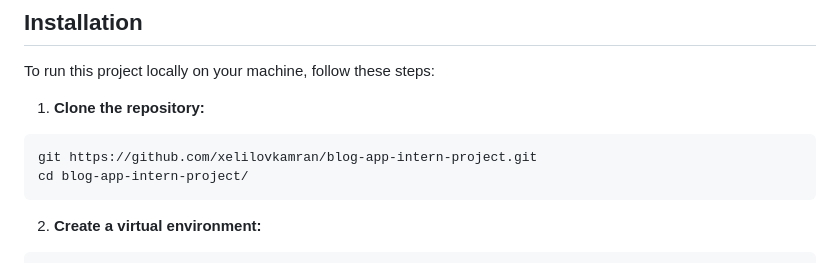
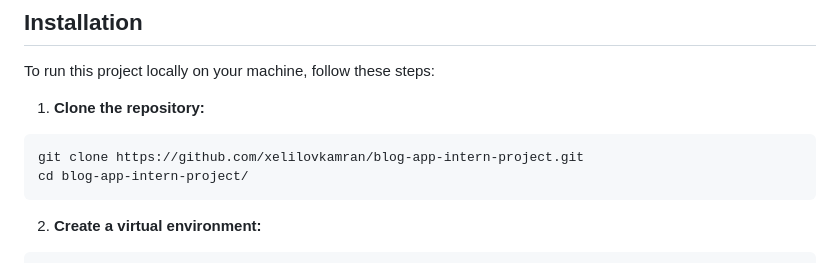
Before and after one commit to xelilovkamran/blog-app-django, a Markdown page: README.md, the part around the change. GitHub-like rendering.

Commit message:
fixed instruction bug in readme file

````diff
--- a/README.md
+++ b/README.md
@@ -17,7 +17,7 @@ To run this project locally on your machine, follow these steps:
 1. **Clone the repository:**
 
 ```bash
-git https://github.com/xelilovkamran/blog-app-intern-project.git
+git clone https://github.com/xelilovkamran/blog-app-intern-project.git
 cd blog-app-intern-project/
 ```
 
````
